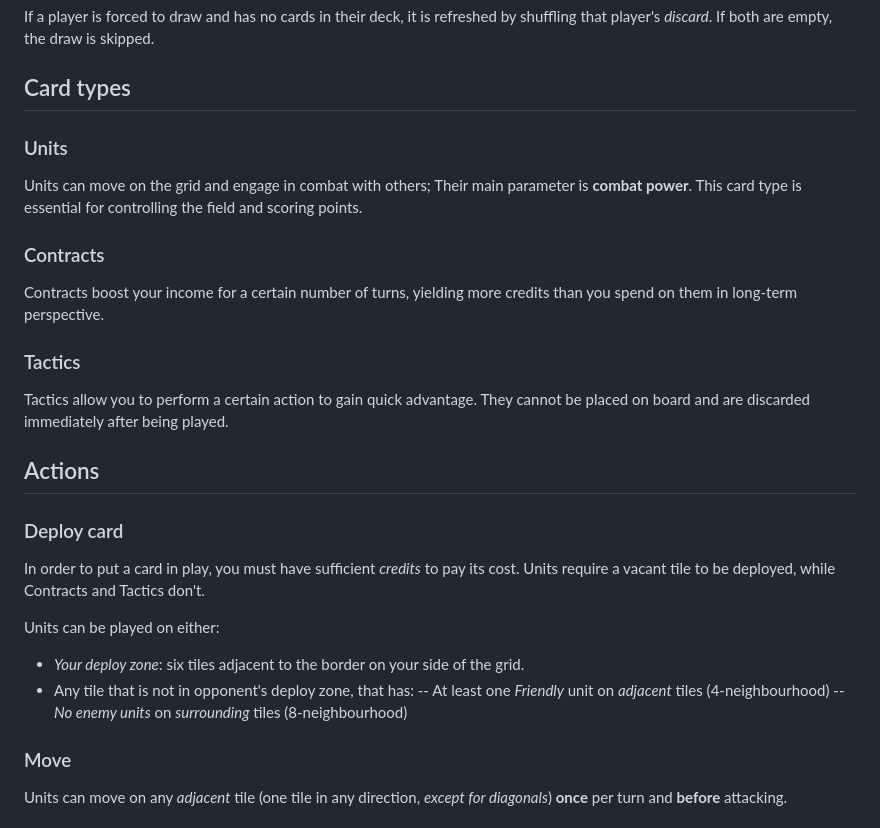
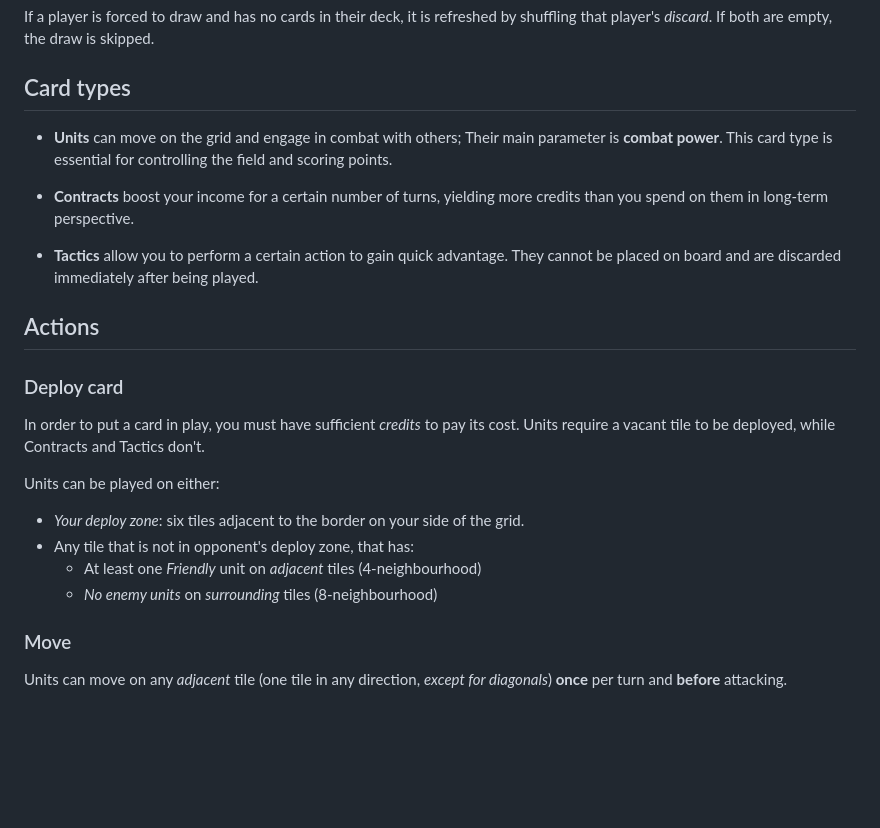
Before and after one commit to servoskinner/commanders, a Markdown page: readme.md, the part around the change. Drawn GitHub-style; blank space fills up the shorter version.

```diff
--- a/readme.md
+++ b/readme.md
@@ -23,14 +23,12 @@ You draw a total of **6 cards**, including your first draw, at the beginning of
 If a player is forced to draw and has no cards in their deck, it is refreshed by shuffling that player's *discard*. If both are empty, the draw is skipped.
 
 ## Card types
-### Units
-Units can move on the grid and engage in combat with others; Their main parameter is **combat power**. This card type is essential for controlling the field and scoring points.
 
-### Contracts
-Contracts boost your income for a certain number of turns, yielding more credits than you spend on them in long-term perspective.
+- **Units** can move on the grid and engage in combat with others; Their main parameter is **combat power**. This card type is essential for controlling the field and scoring points.
 
-### Tactics
-Tactics allow you to perform a certain action to gain quick advantage. They cannot be placed on board and are discarded immediately after being played.
+- **Contracts** boost your income for a certain number of turns, yielding more credits than you spend on them in long-term perspective.
+
+- **Tactics** allow you to perform a certain action to gain quick advantage. They cannot be placed on board and are discarded immediately after being played.
 
 ## Actions
 ### Deploy card
@@ -39,8 +37,8 @@ In order to put a card in play, you must have sufficient *credits* to pay its co
 Units can be played on either:
 - *Your deploy zone*: six tiles adjacent to the border on your side of the grid.
 - Any tile that is not in opponent's deploy zone, that has:
--- At least one *Friendly* unit on *adjacent* tiles (4-neighbourhood)
--- *No enemy units* on *surrounding* tiles (8-neighbourhood)
+  - At least one *Friendly* unit on *adjacent* tiles (4-neighbourhood)
+  - *No enemy units* on *surrounding* tiles (8-neighbourhood)
 
 ### Move
 Units can move on any *adjacent* tile (one tile in any direction, *except for diagonals*) **once** per turn and **before** attacking.
```
